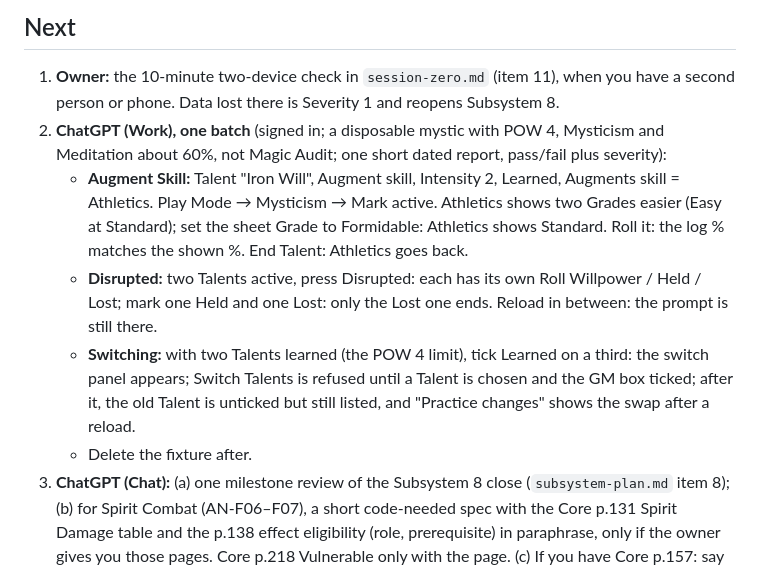
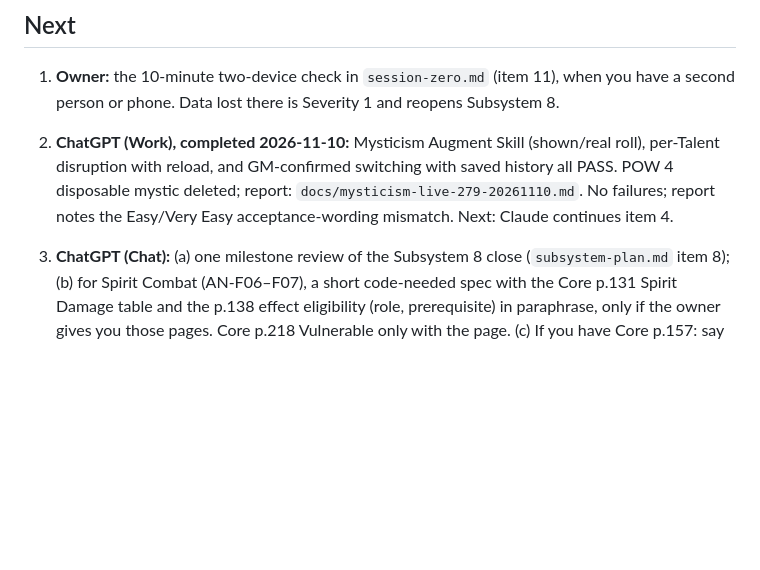
Before and after one commit to colemak1/mythras-character-forge, a Markdown page: HANDOFF.md, the part around the change. GitHub-like rendering; blank space fills up the shorter version.

Commit message:
docs: complete Work Mysticism handoff item

```diff
--- a/HANDOFF.md
+++ b/HANDOFF.md
@@ -17,11 +17,8 @@ _Last updated: 2026-11-11 by Claude (Mysticism built; Animism live-checked in #2
 ## Next
 
 1. **Owner:** the 10-minute two-device check in `session-zero.md` (item 11), when you have a second person or phone. Data lost there is Severity 1 and reopens Subsystem 8.
-2. **ChatGPT (Work), one batch** (signed in; a disposable mystic with POW 4, Mysticism and Meditation about 60%, not Magic Audit; one short dated report, pass/fail plus severity):
-   - **Augment Skill:** Talent "Iron Will", Augment skill, Intensity 2, Learned, Augments skill = Athletics. Play Mode → Mysticism → Mark active. Athletics shows two Grades easier (Easy at Standard); set the sheet Grade to Formidable: Athletics shows Standard. Roll it: the log % matches the shown %. End Talent: Athletics goes back.
-   - **Disrupted:** two Talents active, press Disrupted: each has its own Roll Willpower / Held / Lost; mark one Held and one Lost: only the Lost one ends. Reload in between: the prompt is still there.
-   - **Switching:** with two Talents learned (the POW 4 limit), tick Learned on a third: the switch panel appears; Switch Talents is refused until a Talent is chosen and the GM box ticked; after it, the old Talent is unticked but still listed, and "Practice changes" shows the swap after a reload.
-   - Delete the fixture after.
+2. **ChatGPT (Work), completed 2026-11-10:** Mysticism Augment Skill (shown/real roll), per-Talent disruption with reload, and GM-confirmed switching with saved history all PASS. POW 4 disposable mystic deleted; report: `docs/mysticism-live-279-20261110.md`. No failures; report notes the Easy/Very Easy acceptance-wording mismatch. Next: Claude continues item 4.
+
 3. **ChatGPT (Chat):** (a) one milestone review of the Subsystem 8 close (`subsystem-plan.md` item 8); (b) for Spirit Combat (AN-F06–F07), a short code-needed spec with the Core p.131 Spirit Damage table and the p.138 effect eligibility (role, prerequisite) in paraphrase, only if the owner gives you those pages. Core p.218 Vulnerable only with the page. (c) If you have Core p.157: say in one line whether the app's D-6 policy (Augment offsets Encumbrance/Fatigue; Automatic/Hopeless unmoved) contradicts it.
 4. **Claude, next fresh session:** Sorcery and Theism/cults together (`magic-sorcery-code-cases-20261109.md`, `magic-theism-cults-code-cases-20261109.md`; SO-C01 and TH-C02 together). It doesn't wait for step 2. Fix any Mysticism failure from Work first.
 
```
